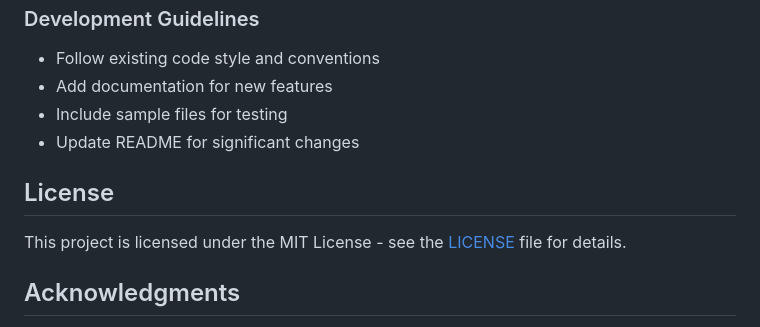
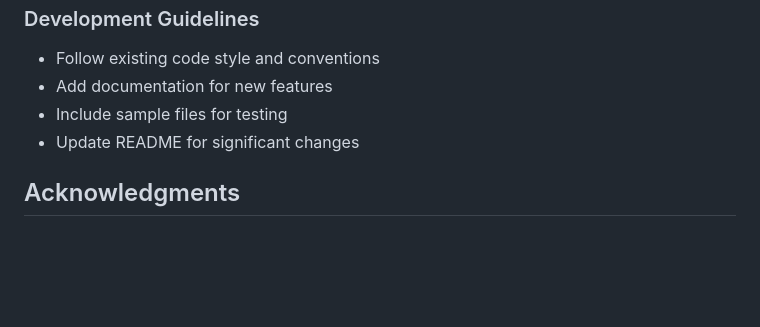
Before and after one commit to UsamaZahrani-coder/Sonar_project, a Markdown page: README.md, the part around the change printed below. Rendered like a GitHub page; blank space fills up the shorter version.

```diff
--- a/README.md
+++ b/README.md
@@ -305,10 +303,6 @@ pip install -r samples/data/requirements_viz.txt
 - Include sample files for testing
 - Update README for significant changes
 
-## License
-
-This project is licensed under the MIT License - see the [LICENSE](LICENSE) file for details.
-
 ## Acknowledgments
 
 - SONAR Development Team for innovative data sonification research
```
Also changed, not shown: other parts of README.md (+0 -2 lines).
